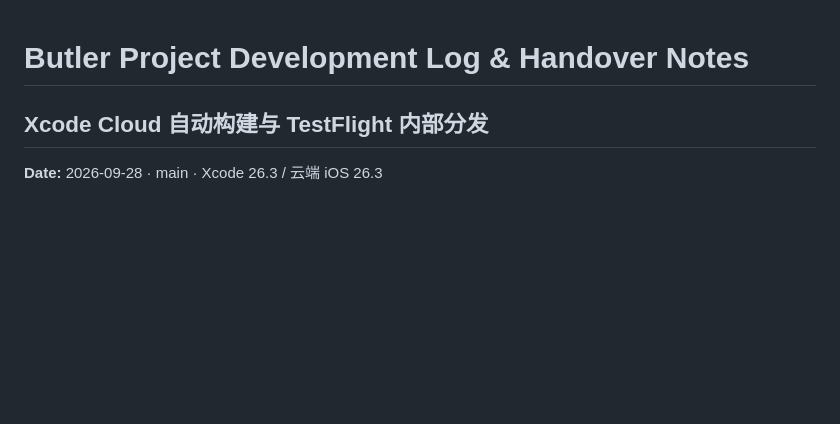
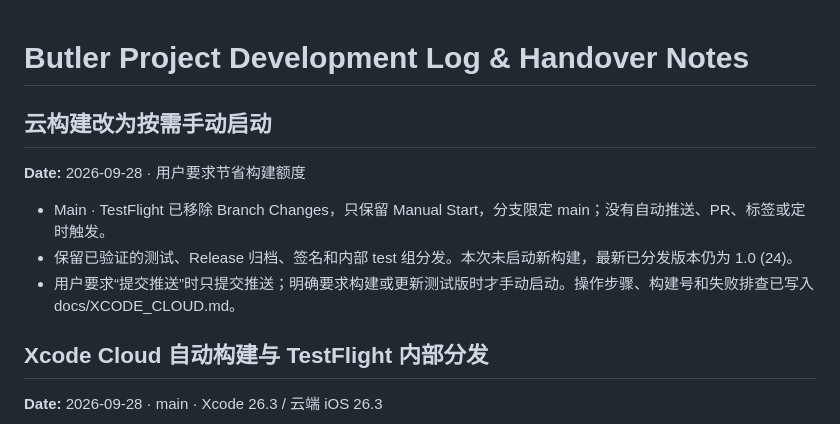
Before and after one commit to onevalar/butler, a Markdown page: DEVELOPMENT_LOG.md, the part around the change. Rendered like a GitHub page; blank space fills up the shorter version.

```diff
--- a/DEVELOPMENT_LOG.md
+++ b/DEVELOPMENT_LOG.md
@@ -1,4 +1,12 @@
 # Butler Project Development Log & Handover Notes
+
+## 云构建改为按需手动启动
+**Date:** 2026-09-28 · 用户要求节省构建额度
+
+- Main · TestFlight 已移除 Branch Changes，只保留 Manual Start，分支限定 main；没有自动推送、PR、标签或定时触发。
+- 保留已验证的测试、Release 归档、签名和内部 test 组分发。本次未启动新构建，最新已分发版本仍为 1.0 (24)。
+- 用户要求“提交推送”时只提交推送；明确要求构建或更新测试版时才手动启动。操作步骤、构建号和失败排查已写入 docs/XCODE_CLOUD.md。
+
 
 ## Xcode Cloud 自动构建与 TestFlight 内部分发
 **Date:** 2026-09-28 · main · Xcode 26.3 / 云端 iOS 26.3
```
Also changed, not shown: docs/XCODE_CLOUD.md (+17 -5 lines).
